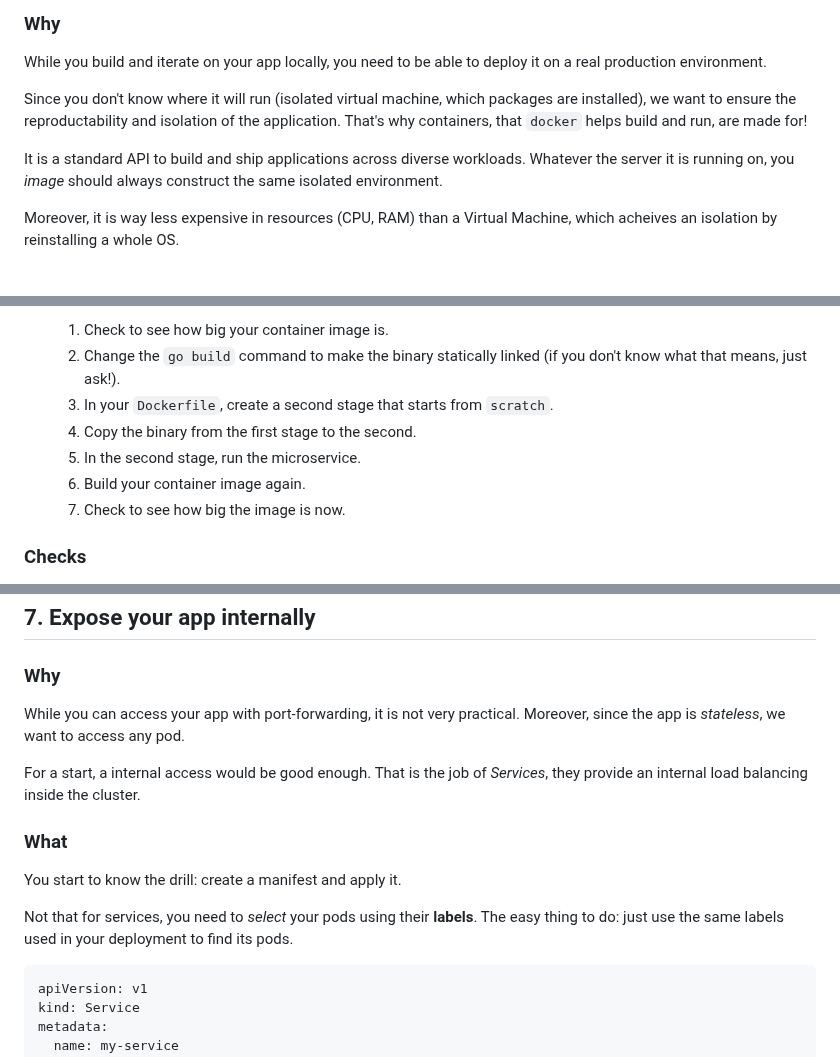
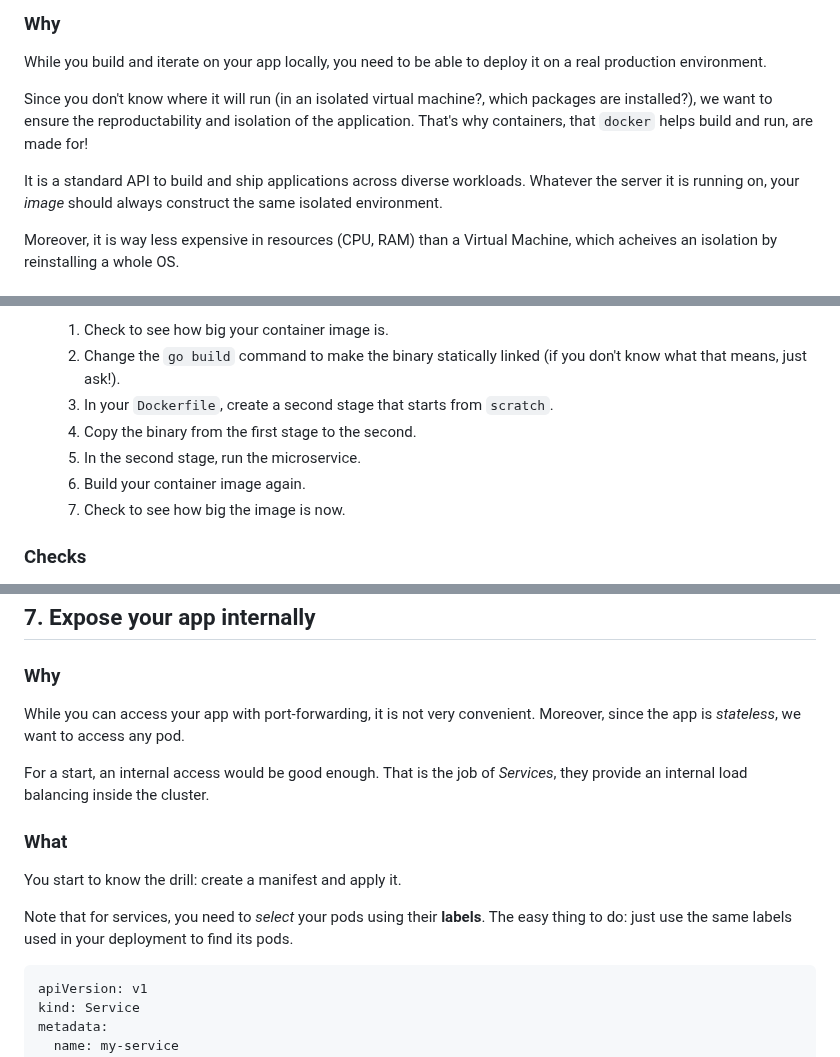
Before and after one commit to padok-team/dojo-guestbook, a Markdown page: README.md, 3 parts joined by grey strips. Rendered like a GitHub page.

````diff
--- a/README.md
+++ b/README.md
@@ -114,9 +114,9 @@ When you are happy with the result, you can launch the app with `go run main.go`
 
 While you build and iterate on your app locally, you need to be able to deploy it on a real production environment.
 
-Since you don't know where it will run (isolated virtual machine, which packages are installed), we want to ensure the reproductability and isolation of the application. That's why containers, that `docker` helps build and run, are made for!
+Since you don't know where it will run (in an isolated virtual machine?, which packages are installed?), we want to ensure the reproductability and isolation of the application. That's why containers, that `docker` helps build and run, are made for!
 
-It is a standard API to build and ship applications across diverse workloads. Whatever the server it is running on, you _image_ should always construct the same isolated environment.
+It is a standard API to build and ship applications across diverse workloads. Whatever the server it is running on, your _image_ should always construct the same isolated environment.
 
 Moreover, it is way less expensive in resources (CPU, RAM) than a Virtual Machine, which acheives an isolation by reinstalling a whole OS.
 
@@ -179,11 +179,11 @@ You can follow such [a tutorial](https://docs.docker.com/language/golang/build-i
     1. Check to see how big your container image is.
     2. Change the `go build` command to make the binary statically linked (if you
     don't know what that means, just ask!).
-    3. In your `Dockerfile`, create a second stage that starts from `scratch`.
-    4. Copy the binary from the first stage to the second.
-    5. In the second stage, run the microservice.
-    6. Build your container image again.
-    7. Check to see how big the image is now.
+    1. In your `Dockerfile`, create a second stage that starts from `scratch`.
+    2. Copy the binary from the first stage to the second.
+    3. In the second stage, run the microservice.
+    4. Build your container image again.
+    5. Check to see how big the image is now.
 
 
 
@@ -459,15 +459,15 @@ spec:
 
 ### Why
 
-While you can access your app with port-forwarding, it is not very practical. Moreover, since the app is _stateless_, we want to access any pod.
+While you can access your app with port-forwarding, it is not very convenient. Moreover, since the app is _stateless_, we want to access any pod.
 
-For a start, a internal access would be good enough. That is the job of *Services*, they provide an internal load balancing inside the cluster.
+For a start, an internal access would be good enough. That is the job of *Services*, they provide an internal load balancing inside the cluster.
 
 ### What
 
 You start to know the drill: create a manifest and apply it.
 
-Not that for services, you need to _select_ your pods using their **labels**. The easy thing to do: just use the same labels used in your deployment to find its pods.
+Note that for services, you need to _select_ your pods using their **labels**. The easy thing to do: just use the same labels used in your deployment to find its pods.
 
 ```yaml
 apiVersion: v1
````
Also changed, not shown: other parts of README.md (+16 -16 lines).
